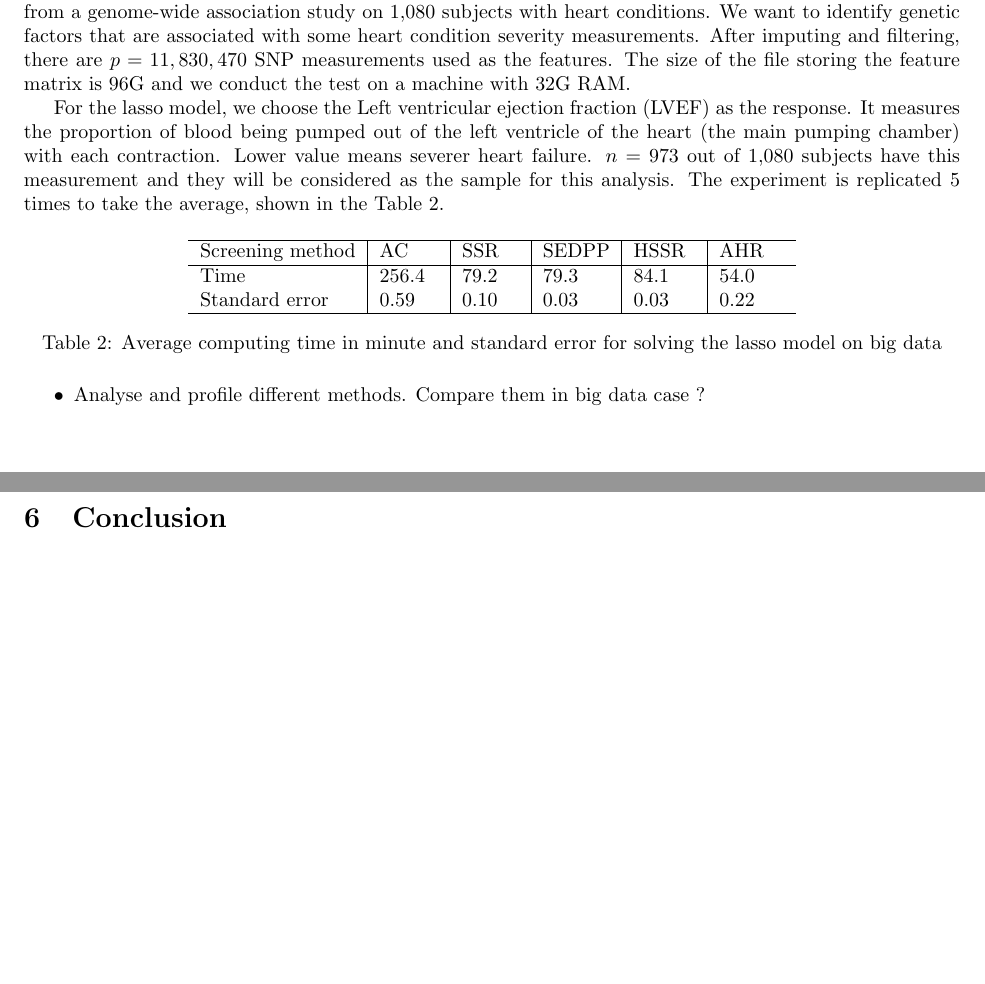
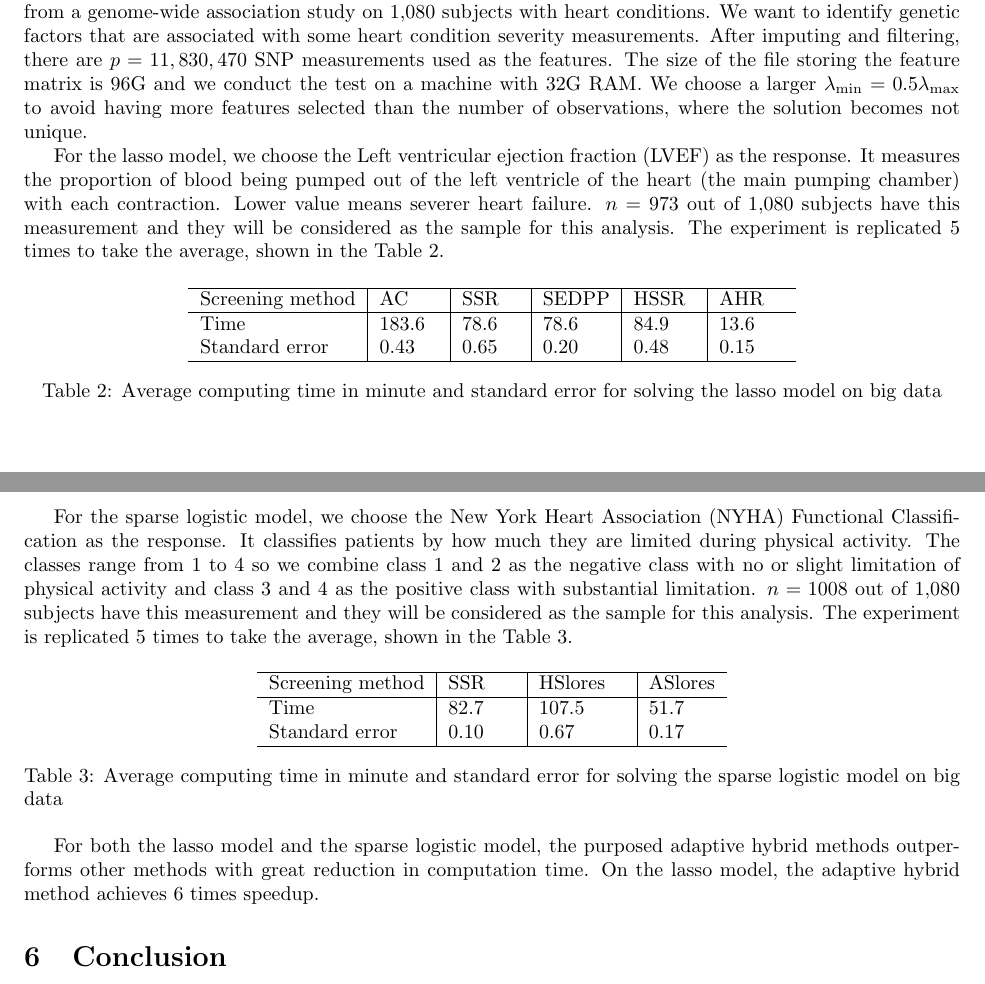
Before and after one commit to CHY-WANG/Batched-screening-paper, a LaTeX document (batch-hssr.tex, which reads main.tex): two parts of pages 14 and 15 of 16, joined at a grey line, cut so that both start at the same text, the shorter picture padded with empty space. Compiled offline with pdfLaTeX.

Commit message:
Add logistic big data result.

```diff
--- a/main.tex
+++ b/main.tex
@@ -449,7 +449,7 @@ AHR again outperforms other screening methods on all data sets, faster than the
 
 \subsection{Big data performance}
 
-Ultra high dimensional big data that is too large to be fit into the memory is the real challenge and is the place where the help of a good screening method is wanted most. We test the screening methods on a data from a genome-wide association study on 1,080 subjects with heart conditions. We want to identify genetic factors that are associated with some heart condition severity measurements. After imputing and filtering, there are $p=11,830,470$ SNP measurements used as the features. The size of the file storing the feature matrix is 96G and we conduct the test on a machine with 32G RAM.
+Ultra high dimensional big data that is too large to be fit into the memory is the real challenge and is the place where the help of a good screening method is wanted most. We test the screening methods on a data from a genome-wide association study on 1,080 subjects with heart conditions. We want to identify genetic factors that are associated with some heart condition severity measurements. After imputing and filtering, there are $p=11,830,470$ SNP measurements used as the features. The size of the file storing the feature matrix is 96G and we conduct the test on a machine with 32G RAM. We choose a larger $\lambda_{\min} =0.5\lambda_{\max}$ to avoid having more features selected than the number of observations, where the solution becomes not unique.
 
 For the lasso model, we choose the Left ventricular ejection fraction (LVEF) as the response. It measures the proportion of blood being pumped out of the left ventricle of the heart (the main pumping chamber) with each contraction. Lower value means severer heart failure. $n=973$ out of 1,080 subjects have this measurement and they will be considered as the sample for this analysis. The experiment is replicated 5 times to take the average, shown in the Table 2.
 
@@ -460,16 +460,30 @@ For the lasso model, we choose the Left ventricular ejection fraction (LVEF) as
 
 Screening method & AC\,\,\,\,\,\,\,\,\,    & SSR\,\,\,\,\,\,   & SEDPP & HSSR\,\,\,  & AHR\,\,\,\,\,\,  \\
 \hline
-Time & 256.4 & 79.2 & 79.3 & 84.1 & 54.0\\
-Standard error & 0.59 & 0.10 & 0.03 & 0.03 & 0.22
+Time & 183.6 & 78.6 & 78.6 & 84.9 & 13.6\\
+Standard error & 0.43 & 0.65 & 0.20 & 0.48 & 0.15
  \\\hline
 \end{tabular}
 \caption{Average computing time in minute and standard error for solving the lasso model on big data}
 \end{table}
 
-\begin{itemize}
-    \item Analyse and profile different methods. Compare them in big data case ?
-\end{itemize}
+For the sparse logistic model, we choose the New York Heart Association (NYHA) Functional Classification as the response. It classifies patients by how much they are limited during physical activity. The classes range from 1 to 4 so we combine class 1 and 2 as the negative class with no or slight limitation of physical activity and class 3 and 4 as the positive class with substantial limitation. $n=1008$ out of 1,080 subjects have this measurement and they will be considered as the sample for this analysis. The experiment is replicated 5 times to take the average, shown in the Table 3.
+
+\begin{table}[H]
+\centering
+\begin{tabular}{l|l|l|l}
+\hline
+
+Screening method & SSR\,\,\,\,\,\,\,\,\,    & HSlores\,\,\,\,\,\,   & ASlores   \\
+\hline
+Time & 82.7 & 107.5 & 51.7 \\
+Standard error & 0.10 & 0.67 & 0.17
+ \\\hline
+\end{tabular}
+\caption{Average computing time in minute and standard error for solving the sparse logistic model on big data}
+\end{table}
+
+For both the lasso model and the sparse logistic model, the purposed adaptive hybrid methods outperforms other methods with great reduction in computation time. On the lasso model, the adaptive hybrid method achieves 6 times speedup.
 
 \section{Conclusion}
 \label{sec:6}
```
